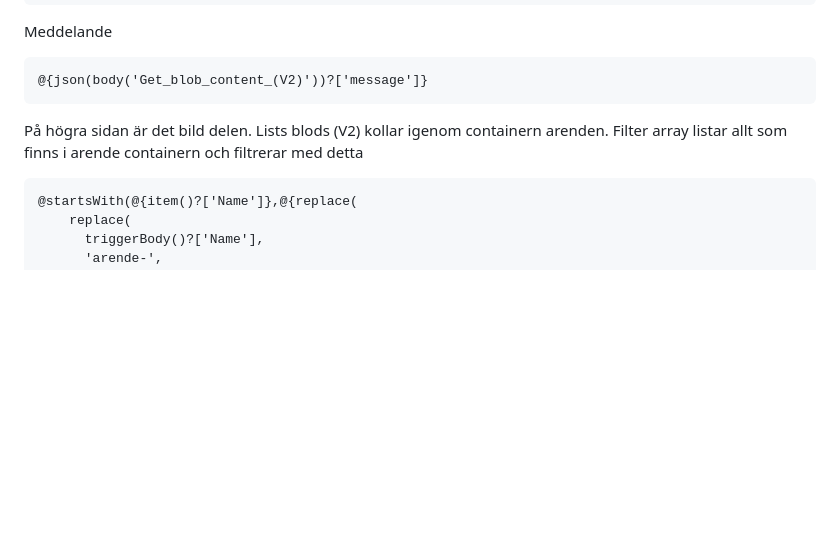
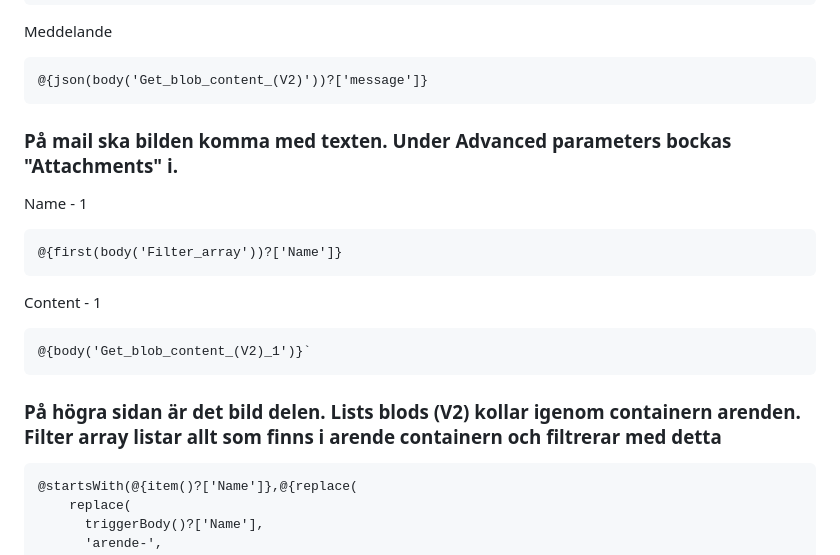
Before and after one commit to nima1233/azure-MOV25, a Markdown page: V39/README.md, the part around one of its changes. Drawn GitHub-style; blank space fills up the shorter version.

Commit message:
lite ändringar

`````diff
--- a/V39/README.md
+++ b/V39/README.md
@@ -32,8 +32,18 @@ Meddelande
 @{json(body('Get_blob_content_(V2)'))?['message']}
 ````
 
+### På mail ska bilden komma med texten. Under Advanced parameters bockas "Attachments" i.
+Name - 1
+````
+@{first(body('Filter_array'))?['Name']}
+````
+Content - 1
+````
+@{body('Get_blob_content_(V2)_1')}`
+````
 
-På högra sidan är det bild delen. Lists blods (V2) kollar igenom containern arenden. Filter array listar allt som finns i arende containern och filtrerar med detta
+
+### På högra sidan är det bild delen. Lists blods (V2) kollar igenom containern arenden. Filter array listar allt som finns i arende containern och filtrerar med detta
 
 ````
 @startsWith(@{item()?['Name']},@{replace(
`````
Also changed, not shown: other parts of V39/README.md (+1 -1 lines).
